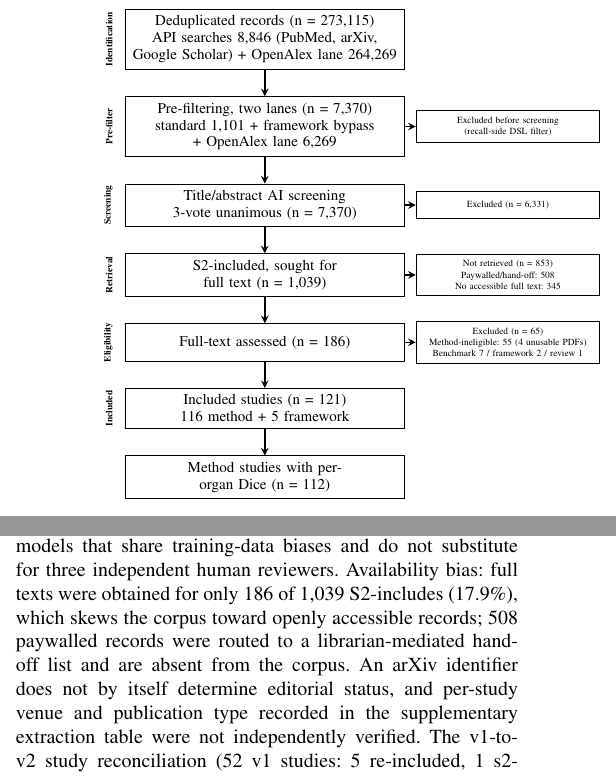
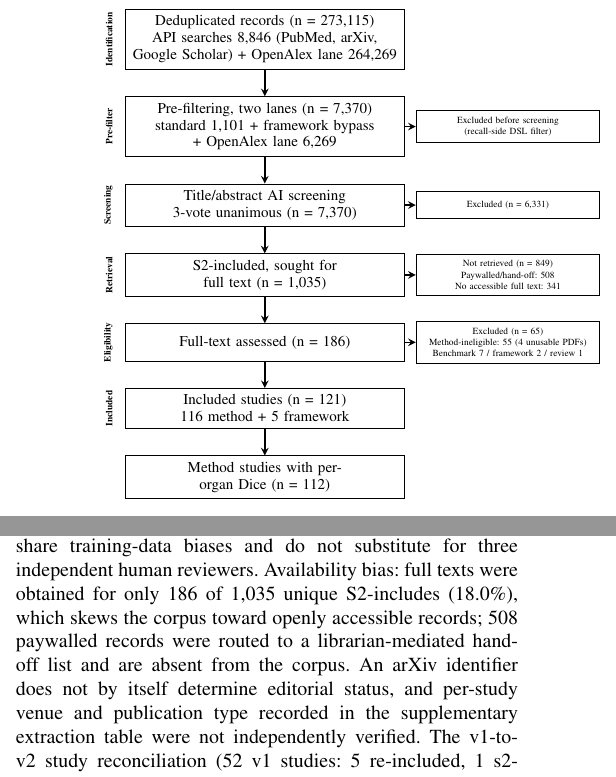
Before and after one commit to gameguild-gg/docdo-paper, a LaTeX paper (work/projects/papers/docdo-paper/ieeetran.tex, which reads work/projects/papers/docdo-paper/shared/content.tex): two parts of the columns of pages 4 and 18 of 22, joined at a grey line, cut so that both start at the same text. Compiled offline with pdfLaTeX; a missing font is replaced by an installed copy or a similar font; a LaTeX package or settings file that is missing is left out.

Commit message:
fix(paper): unique S2-include count 1,035 (4 dual-lane studies counted once), 18.0% retrieval

```diff
--- a/work/projects/papers/docdo-paper/shared/content.tex
+++ b/work/projects/papers/docdo-paper/shared/content.tex
@@ -147,8 +147,8 @@ The arXiv searches used four plain relevance-ranked keyword strings (e.g., ``ct
     \node[smallbox, right=0.2cm of screen] (exc1) {Excluded (n = 6{,}331)};
 
     % Full-text retrieval
-    \node[box, below=of screen] (retrieve) {S2-included, sought for full text (n = 1{,}039)};
-    \node[smallbox, right=0.2cm of retrieve] (notext) {Not retrieved (n = 853)\\Paywalled/hand-off: 508\\No accessible full text: 345};
+    \node[box, below=of screen] (retrieve) {S2-included, sought for full text (n = 1{,}035)};
+    \node[smallbox, right=0.2cm of retrieve] (notext) {Not retrieved (n = 849)\\Paywalled/hand-off: 508\\No accessible full text: 341};
 
     % Eligibility
     \node[box, below=of retrieve] (elig) {Full-text assessed (n = 186)};
@@ -179,7 +179,7 @@ The arXiv searches used four plain relevance-ranked keyword strings (e.g., ``ct
     \node[left=0.1cm of qual, font=\tiny\bfseries, rotate=90, anchor=south] {Included};
 \end{tikzpicture}%
 }
-\caption{PRISMA 2020 flow diagram for the v2 selection wave (the v1 wave is preserved in Supplementary Report~S\_PRISMA as marked history). Two-lane pre-filtering (standard inclusion DSL + framework-tool bypass) and an OpenAlex identification lane feeding the same 3-vote unanimous screening, followed by OA-first full-text acquisition and full-text eligibility assessment. Post-run QA: 10 random INCLUDE re-checks agreed 10/10; seed-recall oracle terminal states 12/12 (Supplementary Reports~S4, S6). Full texts were not retrieved for 853 of 1{,}039 S2-includes (82.1\%), dominated by paywalled records routed to the librarian hand-off list (508).}
+\caption{PRISMA 2020 flow diagram for the v2 selection wave (the v1 wave is preserved in Supplementary Report~S\_PRISMA as marked history). Two-lane pre-filtering (standard inclusion DSL + framework-tool bypass) and an OpenAlex identification lane feeding the same 3-vote unanimous screening, followed by OA-first full-text acquisition and full-text eligibility assessment. Post-run QA: 10 random INCLUDE re-checks agreed 10/10; seed-recall oracle terminal states 12/12 (Supplementary Reports~S4, S6). Full texts were not retrieved for 849 of 1{,}035 unique S2-includes (82.0\%), dominated by paywalled records routed to the librarian hand-off list (508).}
 \label{fig:prisma}
 \end{figure}
 
@@ -187,7 +187,7 @@ Figure~\ref{fig:prisma} shows the selection process (PRISMA 2020) for the v2 wav
 
 \textbf{Stage 1: Two-lane pre-filtering.} The v1 wave indexed abstracts in Elasticsearch and applied strict Boolean queries enforcing the inclusion criteria (the executed DSL is preserved in Supplementary Protocol~S3). The v2 wave evaluated the same inclusion DSL in a pure-Python evaluator with exact-token semantics, split into two lanes: a standard lane requiring deep-learning terms, 3D/volumetric terminology, CT modality, and named organ targets, and a framework bypass lane admitting papers flagged as framework/software candidates (tool names such as MONAI or nnInteractive) so that tooling papers are not destroyed by method-paper anatomy checks. The OpenAlex lane passed through the same two-lane filter. Combined, 7{,}370 of 273{,}115 records passed pre-filtering (1{,}101 from the API dedup set; 6{,}269 from the OpenAlex delta). Because the filter requires abstracts to explicitly mention the anchor terms, eligible studies whose abstracts omit them (e.g., general-purpose foundation models without CT/organ tokens) may be excluded at this stage; this recall-side limitation is documented in the Limitations and in the seed-recall audit.
 
-\textbf{Stage 2: AI-Assisted Screening.} All 7{,}370 pre-filtered papers underwent 3-vote LLM title/abstract screening at low temperature, requiring unanimous INCLUDE decisions to advance (the v1 wave used GPT-4o-mini with GPT-5-nano cross-validation under the same unanimous rule; the v2 wave used a mini-class model, with model identifiers documented in Supplementary Protocol~S4). Mixed patterns were excluded under the conservative unanimity rule. This yielded \textbf{1{,}039 S2-included studies} (288 from the API lane, 751 from the OpenAlex lane). Full texts were obtained for \textbf{186 distinct studies} (17.9\%) via an OA-first acquisition pipeline (Unpaywall, arXiv, PMC, publisher OA; Supplementary Report~S11); 508 paywalled records were routed to a librarian-mediated hand-off list. This availability restriction skews the corpus toward openly accessible records; an arXiv identifier does not by itself determine editorial status, and venue and publication type recorded per study were not independently verified. A final full-text LLM screening excluded 65 papers (55 method-ineligible or off-scope studies, of which 4 had unusable or corrupt PDFs, plus 7 benchmark-only papers, 2 framework papers, and 1 review), resulting in \textbf{121 included studies}---116 method papers entering quantitative synthesis and 5 framework/software studies assessed with a qualitative template.
+\textbf{Stage 2: AI-Assisted Screening.} All 7{,}370 pre-filtered papers underwent 3-vote LLM title/abstract screening at low temperature, requiring unanimous INCLUDE decisions to advance (the v1 wave used GPT-4o-mini with GPT-5-nano cross-validation under the same unanimous rule; the v2 wave used a mini-class model, with model identifiers documented in Supplementary Protocol~S4). Mixed patterns were excluded under the conservative unanimity rule. This yielded \textbf{1{,}035 unique S2-included studies} (288 unanimous INCLUDEs from the API lane and 751 from the OpenAlex lane; 4 studies appear in both lanes and are counted once). Full texts were obtained for \textbf{186 distinct studies} (18.0\%) via an OA-first acquisition pipeline (Unpaywall, arXiv, PMC, publisher OA; Supplementary Report~S11); 508 paywalled records were routed to a librarian-mediated hand-off list. This availability restriction skews the corpus toward openly accessible records; an arXiv identifier does not by itself determine editorial status, and venue and publication type recorded per study were not independently verified. A final full-text LLM screening excluded 65 papers (55 method-ineligible or off-scope studies, of which 4 had unusable or corrupt PDFs, plus 7 benchmark-only papers, 2 framework papers, and 1 review), resulting in \textbf{121 included studies}---116 method papers entering quantitative synthesis and 5 framework/software studies assessed with a qualitative template.
 
 \textbf{Post-hoc sentinel audit:} A seed-recall audit of 12 sentinel works from the framework and state-of-the-art lineages (Supplementary pipeline outputs, S2v2 seed recall) re-screened the candidates missed by the original queries with the corrected query set: U-Mamba, nnInteractive, and MONAI Label reached unanimous INCLUDE (and U-Mamba, nnInteractive, MONAI Label, MONAI, and VISTA3D passed v2 full-text screening into the included corpus), while MedSAM, SAM-Med3D, and SegVol were excluded with logged reasons (clDice was excluded as criteria-consistent for non-organ tubular targets; Auto3DSeg and NV-Segment-CT are not indexed in the searched databases and are covered as technical documentation in the bibliography). This audit bounds the pre-filter miss rate for known sentinel lineages but does not substitute for an audit of the pre-filter-excluded records.
 
@@ -962,7 +962,7 @@ Raw network outputs need refinement through several stages. \textbf{Prediction r
 \label{sec:limitations}
 %==============================================================================
 
-\textbf{Internal validity:} Selection bias mitigated by multi-lane search (PubMed, arXiv, Google Scholar, and a large-scale OpenAlex identification lane), citation tracing, and AI-assisted screening. The v1 wave carried a 10\% human validation audit (61/64 agreement, $\kappa = 0.90$); the v2 wave relied on post-run QA (10 random INCLUDE re-checks, 10/10 agreement; seed-recall oracle 12/12 terminal states) rather than a fresh human audit. The audits sampled only post-filter records, so the sensitivity of the pre-filter itself---which excluded the vast majority of the 273{,}115 deduplicated records before title/abstract screening---was not directly audited (see the post-hoc sentinel audit in Section~\ref{sec:methodology}); in particular, general-purpose foundation models whose abstracts omit CT/organ anchor terms are structurally invisible to the pinned query templates. The three screening votes are runs of language models that share training-data biases and do not substitute for three independent human reviewers. Availability bias: full texts were obtained for only 186 of 1{,}039 S2-includes (17.9\%), which skews the corpus toward openly accessible records; 508 paywalled records were routed to a librarian-mediated hand-off list and are absent from the corpus. An arXiv identifier does not by itself determine editorial status, and per-study venue and publication type recorded in the supplementary extraction table were not independently verified. The v1-to-v2 study reconciliation (52 v1 studies: 5 re-included, 1 s2-excluded, 1 s3-excluded, 30 full-text-missed, 15 not-identified by the v2 lanes) is provided as supplementary data to make this degradation record-level and explainable.
+\textbf{Internal validity:} Selection bias mitigated by multi-lane search (PubMed, arXiv, Google Scholar, and a large-scale OpenAlex identification lane), citation tracing, and AI-assisted screening. The v1 wave carried a 10\% human validation audit (61/64 agreement, $\kappa = 0.90$); the v2 wave relied on post-run QA (10 random INCLUDE re-checks, 10/10 agreement; seed-recall oracle 12/12 terminal states) rather than a fresh human audit. The audits sampled only post-filter records, so the sensitivity of the pre-filter itself---which excluded the vast majority of the 273{,}115 deduplicated records before title/abstract screening---was not directly audited (see the post-hoc sentinel audit in Section~\ref{sec:methodology}); in particular, general-purpose foundation models whose abstracts omit CT/organ anchor terms are structurally invisible to the pinned query templates. The three screening votes are runs of language models that share training-data biases and do not substitute for three independent human reviewers. Availability bias: full texts were obtained for only 186 of 1{,}035 unique S2-includes (18.0\%), which skews the corpus toward openly accessible records; 508 paywalled records were routed to a librarian-mediated hand-off list and are absent from the corpus. An arXiv identifier does not by itself determine editorial status, and per-study venue and publication type recorded in the supplementary extraction table were not independently verified. The v1-to-v2 study reconciliation (52 v1 studies: 5 re-included, 1 s2-excluded, 1 s3-excluded, 30 full-text-missed, 15 not-identified by the v2 lanes) is provided as supplementary data to make this degradation record-level and explainable.
 
 \textbf{External validity:} CT-specific findings may not transfer to MRI. Benchmark-to-clinical gap likely overestimates clinical accuracy by 5--15\%.
 
```
Also changed, not shown: work/projects/papers/docdo-paper/shared/abstract-text.tex (+1 -1 lines).
